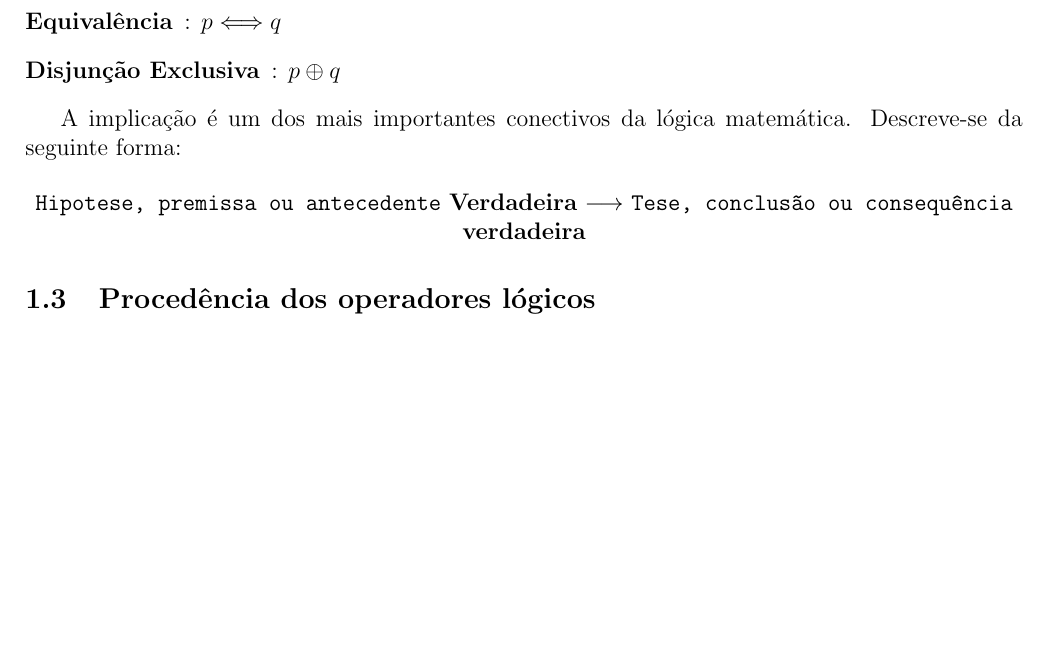
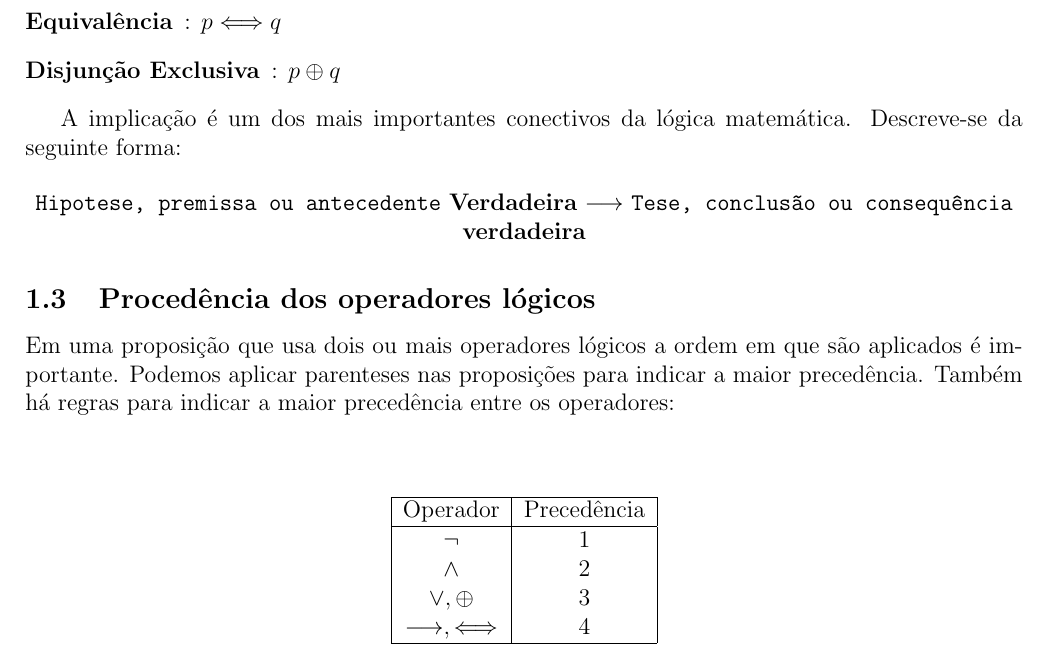
Before and after one commit to Thifigma/UBL-ciencia-da-computacao, a LaTeX paper (primeiro-semestre/matematica-discreta/mt-discreta.tex): part of page 2 of 2, cut so that both start at the same text, the shorter picture padded with empty space. Compiled offline with pdfLaTeX.

Commit message:
Inicio de precedência dos operadores.

```diff
--- a/primeiro-semestre/matematica-discreta/mt-discreta.tex
+++ b/primeiro-semestre/matematica-discreta/mt-discreta.tex
@@ -65,5 +65,23 @@
 
 		\subsection{Procedência dos operadores lógicos}
 
+	Em uma proposição que usa dois ou mais operadores lógicos a ordem em que são
+	aplicados é importante. Podemos aplicar parenteses nas proposições para indicar
+	a maior precedência. Também há regras para indicar a maior precedência entre
+	os operadores: \\
+	\\
+		\begin{table}[h]
+		\centering
+			\begin{tabular}{|c|c|}
+				\hline
+				Operador & Precedência\\ \hline
+
+				$\lnot$ & 1 \\
+				$\land$ & 2 \\
+				$\lor, \oplus$ & 3 \\
+				$\longrightarrow, \Longleftrightarrow$ & 4 \\
+				\hline
+			\end{tabular}
+		\end{table}
 
 \end{document}
```
Also changed, not shown: primeiro-semestre/matematica-discreta/mt-discreta.pdf.
